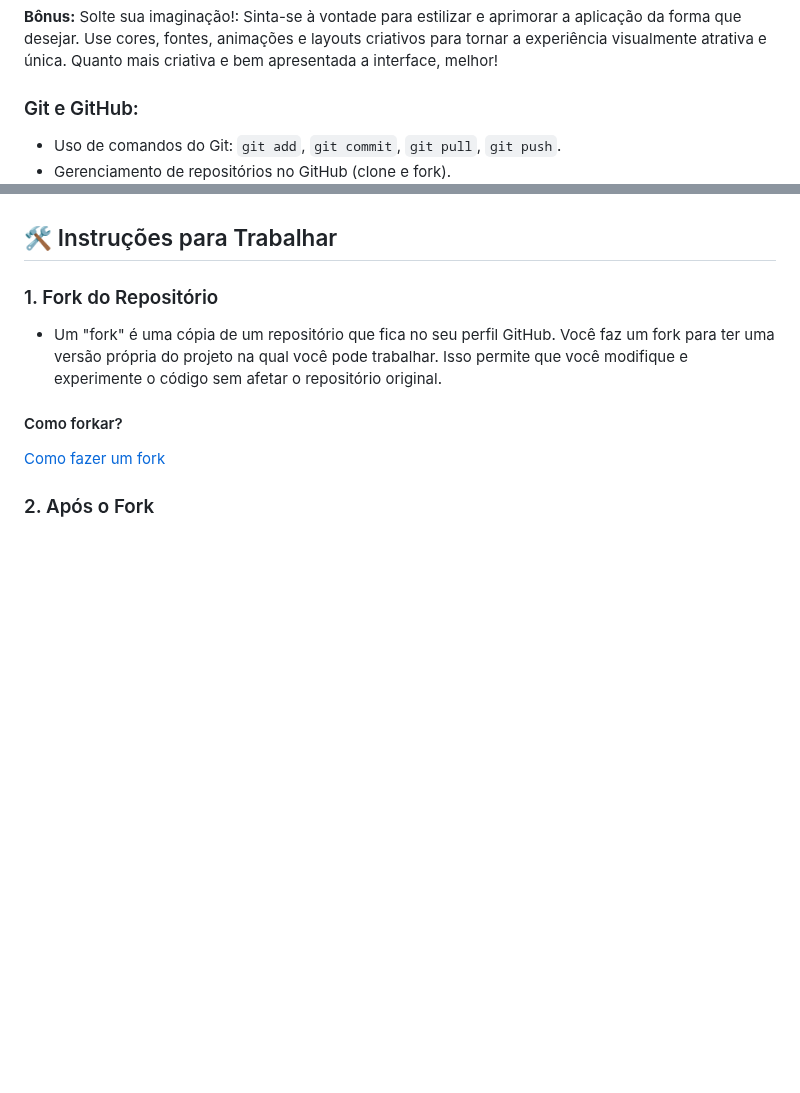
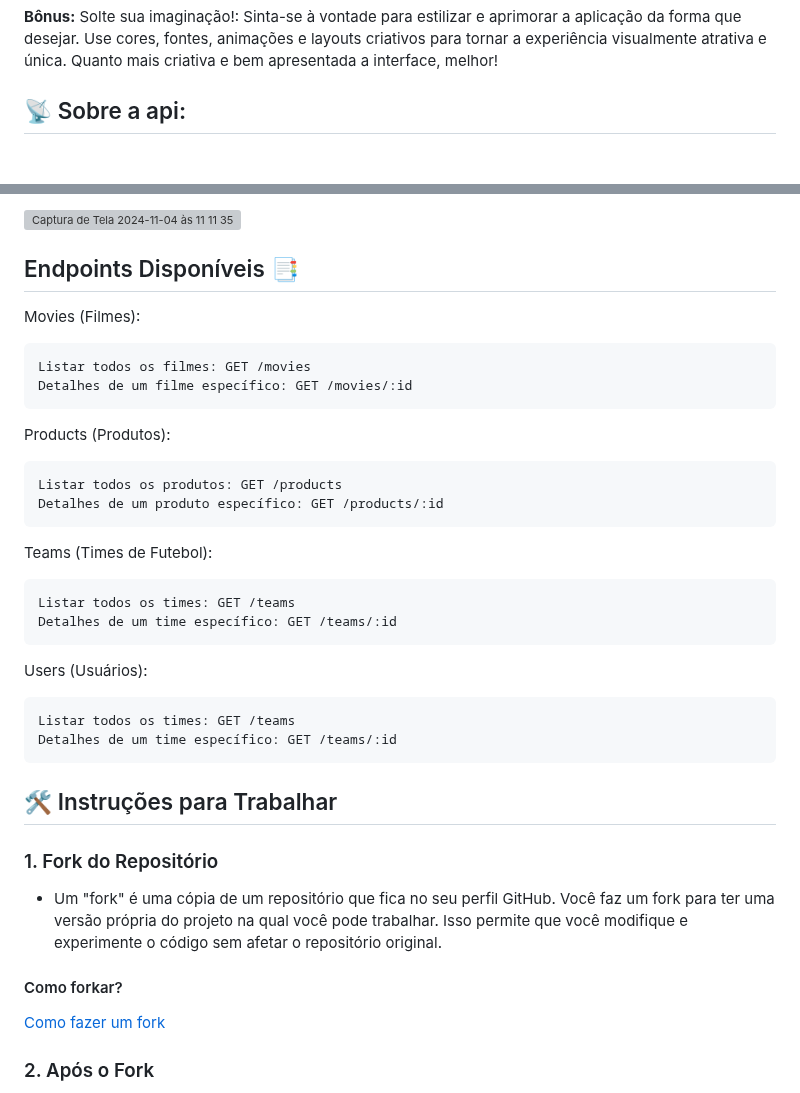
Before and after one commit to romulorosadev/campinho-digital-2024-desafio-novembro, a Markdown page: readme.md, 2 parts joined by grey strips. GitHub-like rendering; blank space fills up the shorter version; grey boxes are pictures that could not be loaded.

```diff
--- a/readme.md
+++ b/readme.md
@@ -27,7 +27,5 @@ Os dados devem ser carregados de forma assíncrona e tratadas possíveis falhas
 Solte sua imaginação!: Sinta-se à vontade para estilizar e aprimorar a aplicação da forma que desejar. Use cores, fontes, animações e layouts criativos para tornar a experiência visualmente atrativa e única. Quanto mais criativa e bem apresentada a interface, melhor!
 
 
-### Git e GitHub:
-- Uso de comandos do Git: `git add`, `git commit`, `git pull`, `git push`.
-- Gerenciamento de repositórios no GitHub (clone e fork).
+## 📡 Sobre a api:
 
@@ -34,3 +46,35 @@ Solte sua imaginação!: Sinta-se à vontade para estilizar e aprimorar a aplica
+<img width="1020" alt="Captura de Tela 2024-11-04 às 11 11 35" src="https://github.com/user-attachments/assets/6eb85c4e-5dcc-4c1b-86b4-346d6291c2e9">
+
+
+## Endpoints Disponíveis 📑
+Movies (Filmes):
+
+~~~javascript
+Listar todos os filmes: GET /movies
+Detalhes de um filme específico: GET /movies/:id
+~~~
+
+
+Products (Produtos):
+
+~~~javascript
+Listar todos os produtos: GET /products
+Detalhes de um produto específico: GET /products/:id
+~~~
+
+Teams (Times de Futebol):
+
+~~~javascript
+Listar todos os times: GET /teams
+Detalhes de um time específico: GET /teams/:id
+~~~
+
+Users (Usuários):
+
+~~~javascript
+Listar todos os times: GET /teams
+Detalhes de um time específico: GET /teams/:id
+~~~
 
 ## 🛠 Instruções para Trabalhar
 
```
Also changed, not shown: other parts of readme.md (+15 -1 lines).
